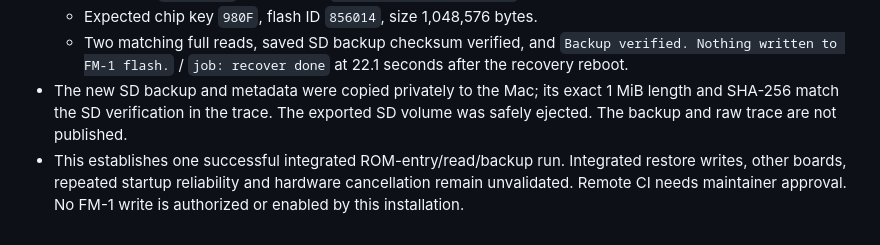
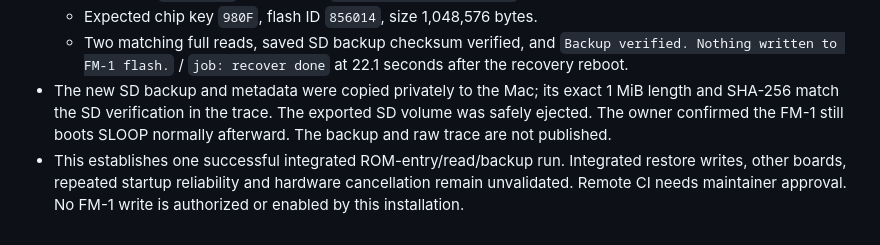
Before and after one commit to JoeyWangTW/fm1buddy, a Markdown page: docs/hosyond-recovery.md, the part around the change. GitHub-like rendering.

Commit message:
Record normal SLOOP boot after recovery backup

```diff
--- a/docs/hosyond-recovery.md
+++ b/docs/hosyond-recovery.md
@@ -67,5 +67,5 @@ The default upstream writer is not changed or declared validated by this work. T
   - ROM USB `4C4A:8057` and verified `WL82 / UBOOT1.00 / 1.00` INQUIRY.
   - Expected chip key `980F`, flash ID `856014`, size 1,048,576 bytes.
   - Two matching full reads, saved SD backup checksum verified, and `Backup verified. Nothing written to FM-1 flash.` / `job: recover done` at 22.1 seconds after the recovery reboot.
-- The new SD backup and metadata were copied privately to the Mac; its exact 1 MiB length and SHA-256 match the SD verification in the trace. The exported SD volume was safely ejected. The backup and raw trace are not published.
+- The new SD backup and metadata were copied privately to the Mac; its exact 1 MiB length and SHA-256 match the SD verification in the trace. The exported SD volume was safely ejected. The owner confirmed the FM-1 still boots SLOOP normally afterward. The backup and raw trace are not published.
 - This establishes one successful integrated ROM-entry/read/backup run. Integrated restore writes, other boards, repeated startup reliability and hardware cancellation remain unvalidated. Remote CI needs maintainer approval. No FM-1 write is authorized or enabled by this installation.
```
